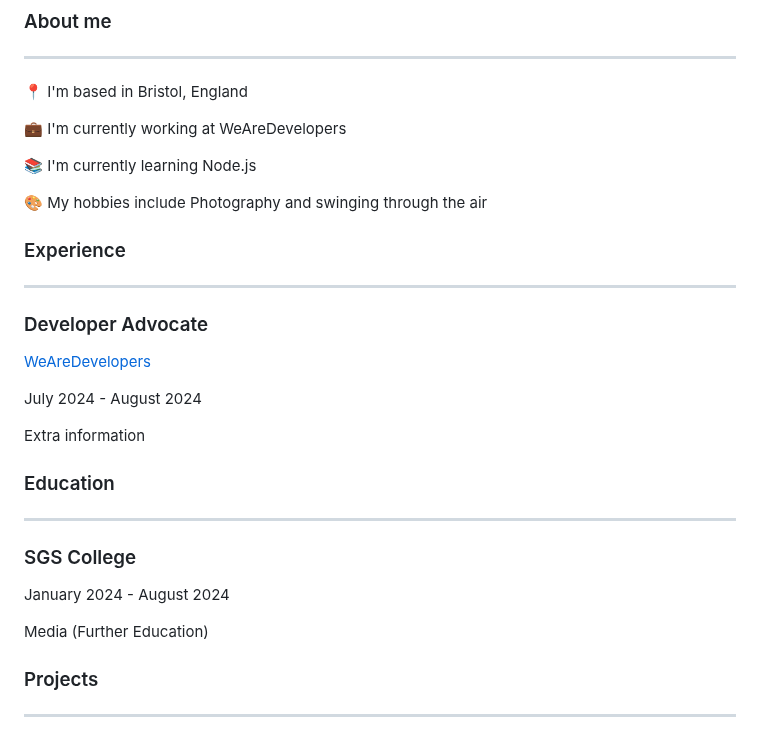
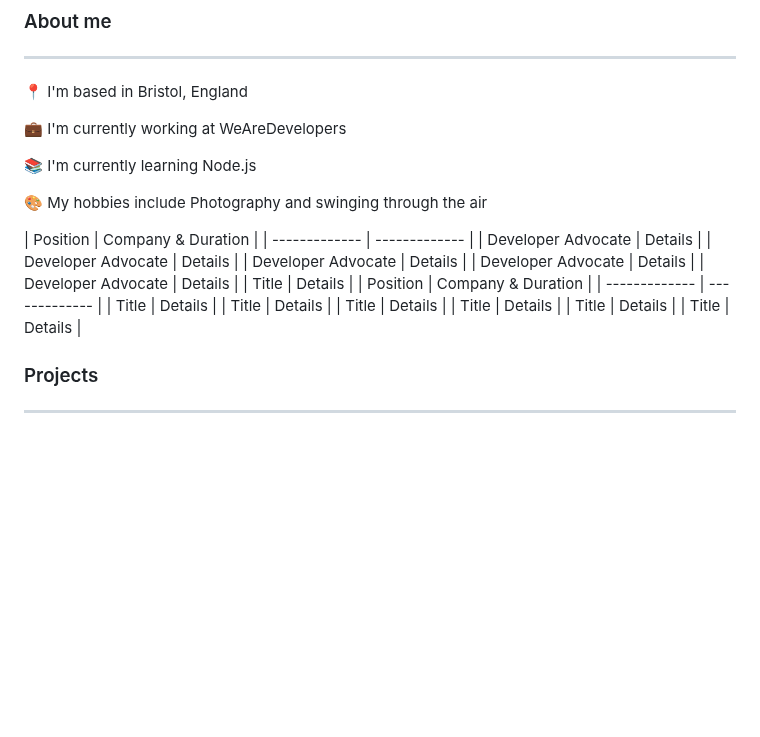
Before and after one commit to danielcranney/danielcranney, a Markdown page: README.md, the part around one of its changes. GitHub-like rendering; blank space fills up the shorter version.

Commit message:
Update profile README

```diff
--- a/README.md
+++ b/README.md
@@ -51,27 +47,7 @@
 
 🎨 My hobbies include Photography and swinging through the air
 
-### Experience
-
----
-
-### Developer Advocate
-
-[WeAreDevelopers](https://www.wearedevelopers.com)
-
-July 2024 - August 2024
-
-Extra information
-
-### Education
-
----
-
-### SGS College
-
-January 2024 - August 2024
-
-Media (Further Education)
+| Position | Company & Duration | | ------------- | ------------- | | Developer Advocate | Details | | Developer Advocate | Details | | Developer Advocate | Details | | Developer Advocate | Details | | Developer Advocate | Details | | Title | Details | | Position | Company & Duration | | ------------- | ------------- | | Title | Details | | Title | Details | | Title | Details | | Title | Details | | Title | Details | | Title | Details |
 
 ### Projects
 
```
Also changed, not shown: other parts of README.md (+0 -4 lines).
